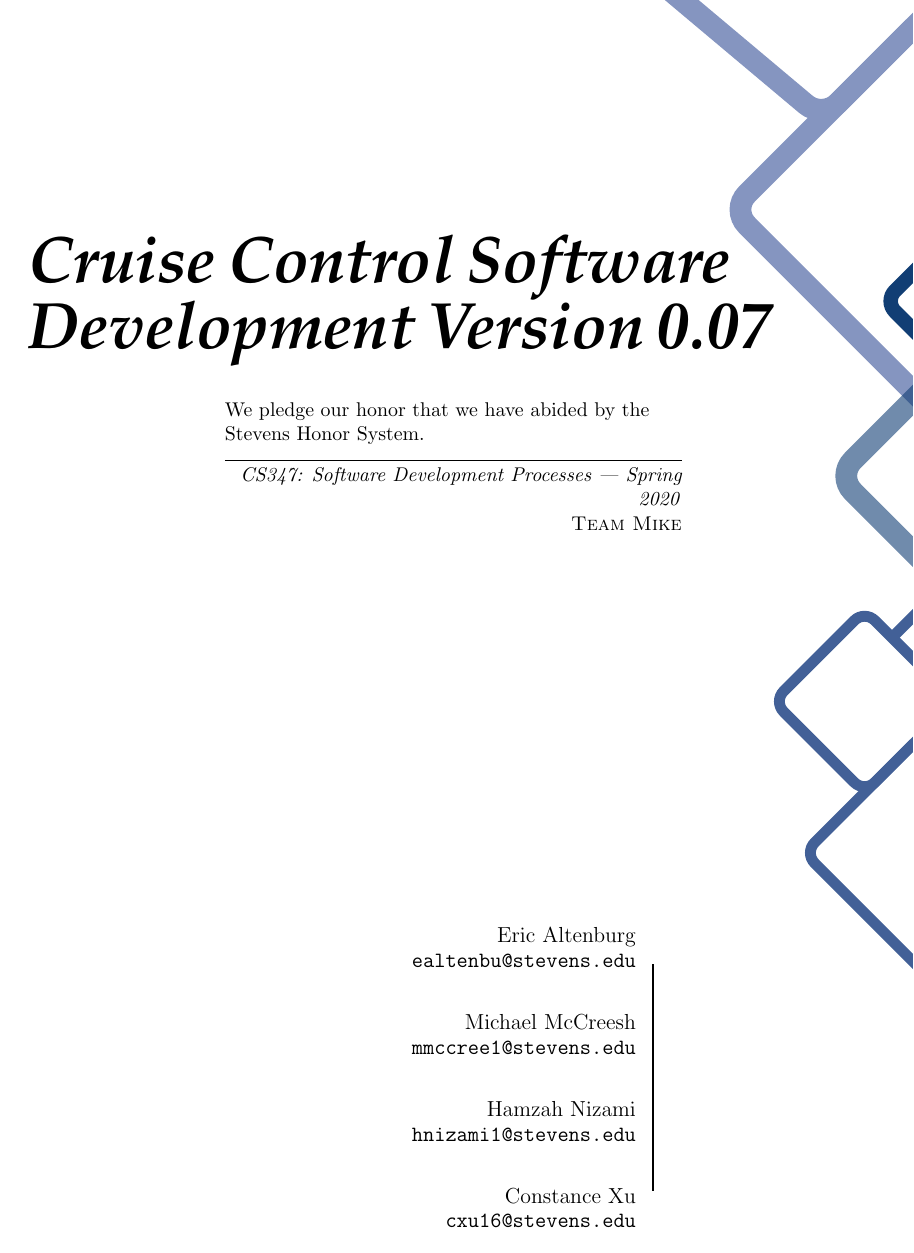
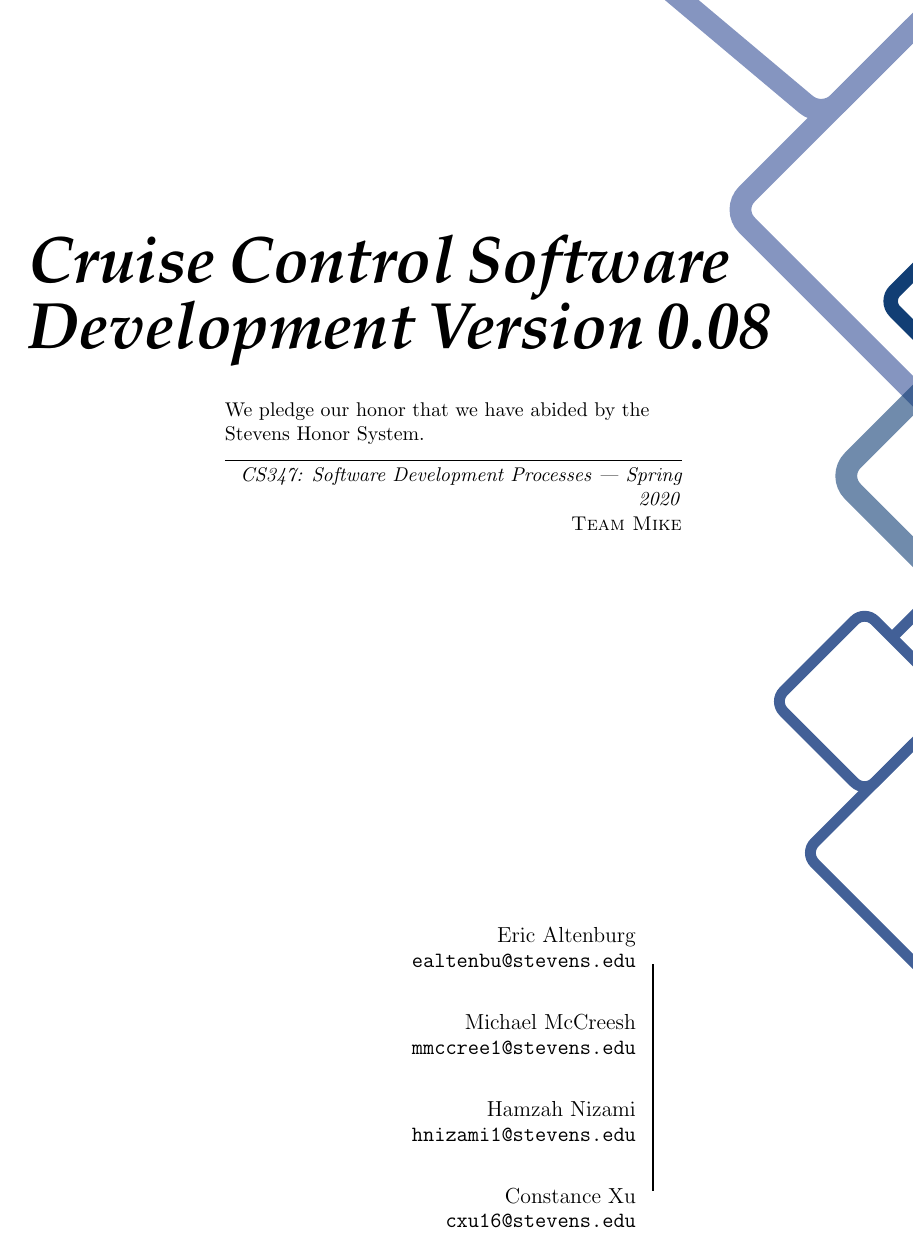
Before and after one commit to ericaltenburg/cs347, a LaTeX document (cruiseControl/document.tex): page 1 of 27. Compiled offline with pdfLaTeX.

Commit message:
Changed number

```diff
--- a/cruiseControl/document.tex
+++ b/cruiseControl/document.tex
@@ -86,7 +86,7 @@
 \begin{titlepage}
 
 \noindent
-\titlefont Cruise Control Software Development Version 0.07\par
+\titlefont Cruise Control Software Development Version 0.08\par
 \epigraph{We pledge our honor that we have abided by the Stevens Honor System.}%
 {\textit{CS347: Software Development Processes |  Spring 2020}\\ \textsc{Team Mike}}
 \null\vfill
```
